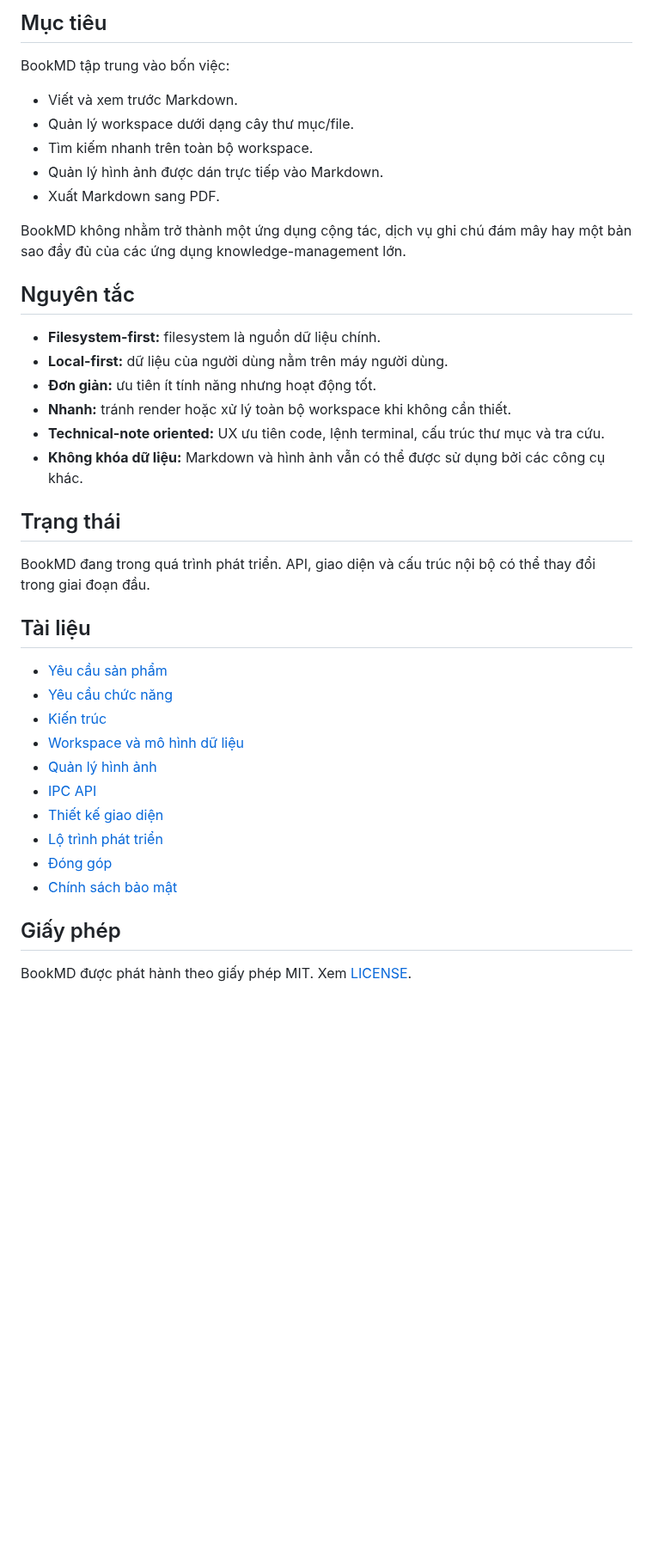
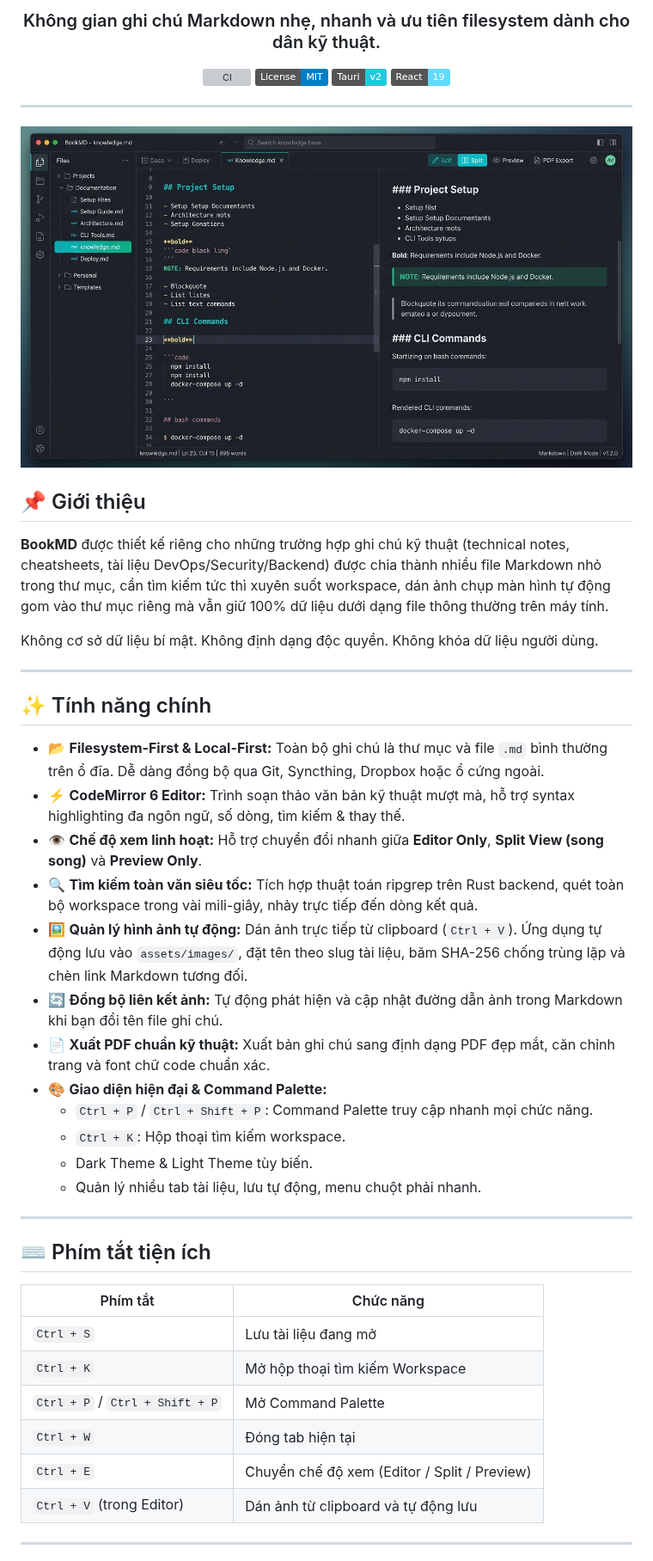
Before and after one commit to Thv0n9K1nG/BookMD, a Markdown page: README.md, the part around one of its changes. Shown at 86% size. GitHub-like rendering; pictures changed too: docs/screenshots/bookmd-preview.png (added); badges without logos; blank space fills up the shorter version; grey boxes are pictures that could not be loaded.

```diff
--- a/README.md
+++ b/README.md
@@ -6,42 +6,52 @@ BookMD được thiết kế cho những trường hợp ghi chú kỹ thuật
 
-## Mục tiêu
+### Không gian ghi chú Markdown nhẹ, nhanh và ưu tiên filesystem dành cho dân kỹ thuật.
 
-BookMD tập trung vào bốn việc:
+[![CI](https://github.com/Thv0n9K1nG/BookMD/actions/workflows/ci.yml/badge.svg)](https://github.com/Thv0n9K1nG/BookMD/actions/workflows/ci.yml)
+[![License: MIT](https://img.shields.io/badge/License-MIT-blue.svg)](LICENSE)
+[![Tauri v2](https://img.shields.io/badge/Tauri-v2-24c8db.svg)](https://tauri.app/)
+[![React 19](https://img.shields.io/badge/React-19-61dafb.svg)](https://react.dev/)
 
-- Viết và xem trước Markdown.
-- Quản lý workspace dưới dạng cây thư mục/file.
-- Tìm kiếm nhanh trên toàn bộ workspace.
-- Quản lý hình ảnh được dán trực tiếp vào Markdown.
-- Xuất Markdown sang PDF.
+</div>
 
-BookMD không nhằm trở thành một ứng dụng cộng tác, dịch vụ ghi chú đám mây hay một bản sao đầy đủ của các ứng dụng knowledge-management lớn.
+---
 
-## Nguyên tắc
+![BookMD Interface](docs/screenshots/bookmd-preview.png)
 
-- **Filesystem-first:** filesystem là nguồn dữ liệu chính.
-- **Local-first:** dữ liệu của người dùng nằm trên máy người dùng.
-- **Đơn giản:** ưu tiên ít tính năng nhưng hoạt động tốt.
-- **Nhanh:** tránh render hoặc xử lý toàn bộ workspace khi không cần thiết.
-- **Technical-note oriented:** UX ưu tiên code, lệnh terminal, cấu trúc thư mục và tra cứu.
-- **Không khóa dữ liệu:** Markdown và hình ảnh vẫn có thể được sử dụng bởi các công cụ khác.
+## 📌 Giới thiệu
 
-## Trạng thái
+**BookMD** được thiết kế riêng cho những trường hợp ghi chú kỹ thuật (technical notes, cheatsheets, tài liệu DevOps/Security/Backend) được chia thành nhiều file Markdown nhỏ trong thư mục, cần tìm kiếm tức thì xuyên suốt workspace, dán ảnh chụp màn hình tự động gom vào thư mục riêng mà vẫn giữ 100% dữ liệu dưới dạng file thông thường trên máy tính.
 
-BookMD đang trong quá trình phát triển. API, giao diện và cấu trúc nội bộ có thể thay đổi trong giai đoạn đầu.
+Không cơ sở dữ liệu bí mật. Không định dạng độc quyền. Không khóa dữ liệu người dùng.
 
-## Tài liệu
+---
 
-- [Yêu cầu sản phẩm](docs/01-product-requirements.md)
-- [Yêu cầu chức năng](docs/02-functional-requirements.md)
-- [Kiến trúc](docs/03-architecture.md)
-- [Workspace và mô hình dữ liệu](docs/04-workspace-and-data-model.md)
-- [Quản lý hình ảnh](docs/05-image-management.md)
-- [IPC API](docs/06-ipc-api.md)
-- [Thiết kế giao diện](docs/07-ui-design.md)
-- [Lộ trình phát triển](docs/08-development-roadmap.md)
-- [Đóng góp](CONTRIBUTING.md)
-- [Chính sách bảo mật](SECURITY.md)
+## ✨ Tính năng chính
 
-## Giấy phép
+- 📂 **Filesystem-First & Local-First:** Toàn bộ ghi chú là thư mục và file `.md` bình thường trên ổ đĩa. Dễ dàng đồng bộ qua Git, Syncthing, Dropbox hoặc ổ cứng ngoài.
+- ⚡ **CodeMirror 6 Editor:** Trình soạn thảo văn bản kỹ thuật mượt mà, hỗ trợ syntax highlighting đa ngôn ngữ, số dòng, tìm kiếm & thay thế.
+- 👁️ **Chế độ xem linh hoạt:** Hỗ trợ chuyển đổi nhanh giữa **Editor Only**, **Split View (song song)** và **Preview Only**.
+- 🔍 **Tìm kiếm toàn văn siêu tốc:** Tích hợp thuật toán ripgrep trên Rust backend, quét toàn bộ workspace trong vài mili-giây, nhảy trực tiếp đến dòng kết quả.
+- 🖼️ **Quản lý hình ảnh tự động:** Dán ảnh trực tiếp từ clipboard (`Ctrl + V`). Ứng dụng tự động lưu vào `assets/images/`, đặt tên theo slug tài liệu, băm SHA-256 chống trùng lặp và chèn link Markdown tương đối.
+- 🔄 **Đồng bộ liên kết ảnh:** Tự động phát hiện và cập nhật đường dẫn ảnh trong Markdown khi bạn đổi tên file ghi chú.
+- 📄 **Xuất PDF chuẩn kỹ thuật:** Xuất bản ghi chú sang định dạng PDF đẹp mắt, căn chỉnh trang và font chữ code chuẩn xác.
+- 🎨 **Giao diện hiện đại & Command Palette:**
+  - `Ctrl + P` / `Ctrl + Shift + P`: Command Palette truy cập nhanh mọi chức năng.
+  - `Ctrl + K`: Hộp thoại tìm kiếm workspace.
+  - Dark Theme & Light Theme tùy biến.
+  - Quản lý nhiều tab tài liệu, lưu tự động, menu chuột phải nhanh.
 
-BookMD được phát hành theo giấy phép MIT. Xem [LICENSE](LICENSE).
+---
+
+## ⌨️ Phím tắt tiện ích
+
+| Phím tắt | Chức năng |
+|---|---|
+| `Ctrl + S` | Lưu tài liệu đang mở |
+| `Ctrl + K` | Mở hộp thoại tìm kiếm Workspace |
+| `Ctrl + P` / `Ctrl + Shift + P` | Mở Command Palette |
+| `Ctrl + W` | Đóng tab hiện tại |
+| `Ctrl + E` | Chuyển chế độ xem (Editor / Split / Preview) |
+| `Ctrl + V` (trong Editor) | Dán ảnh từ clipboard và tự động lưu |
+
+---
+
```
Also changed, not shown: other parts of README.md (+93 -2 lines), CHANGELOG.md (added, +33 -0 lines), RELEASE_NOTES.md (added, +56 -0 lines), docs/08-development-roadmap.md (+7 -7 lines), 3 other files.
